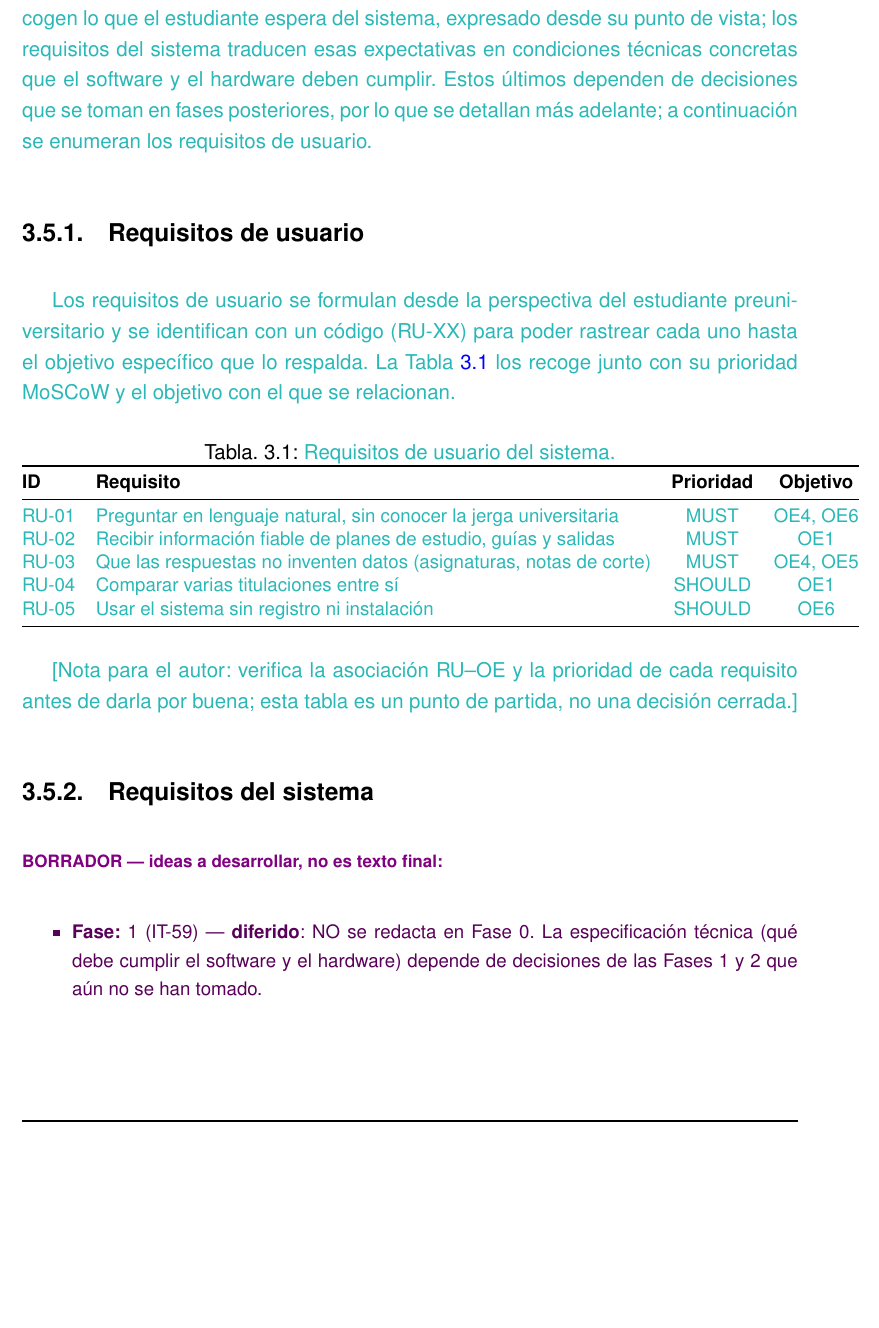
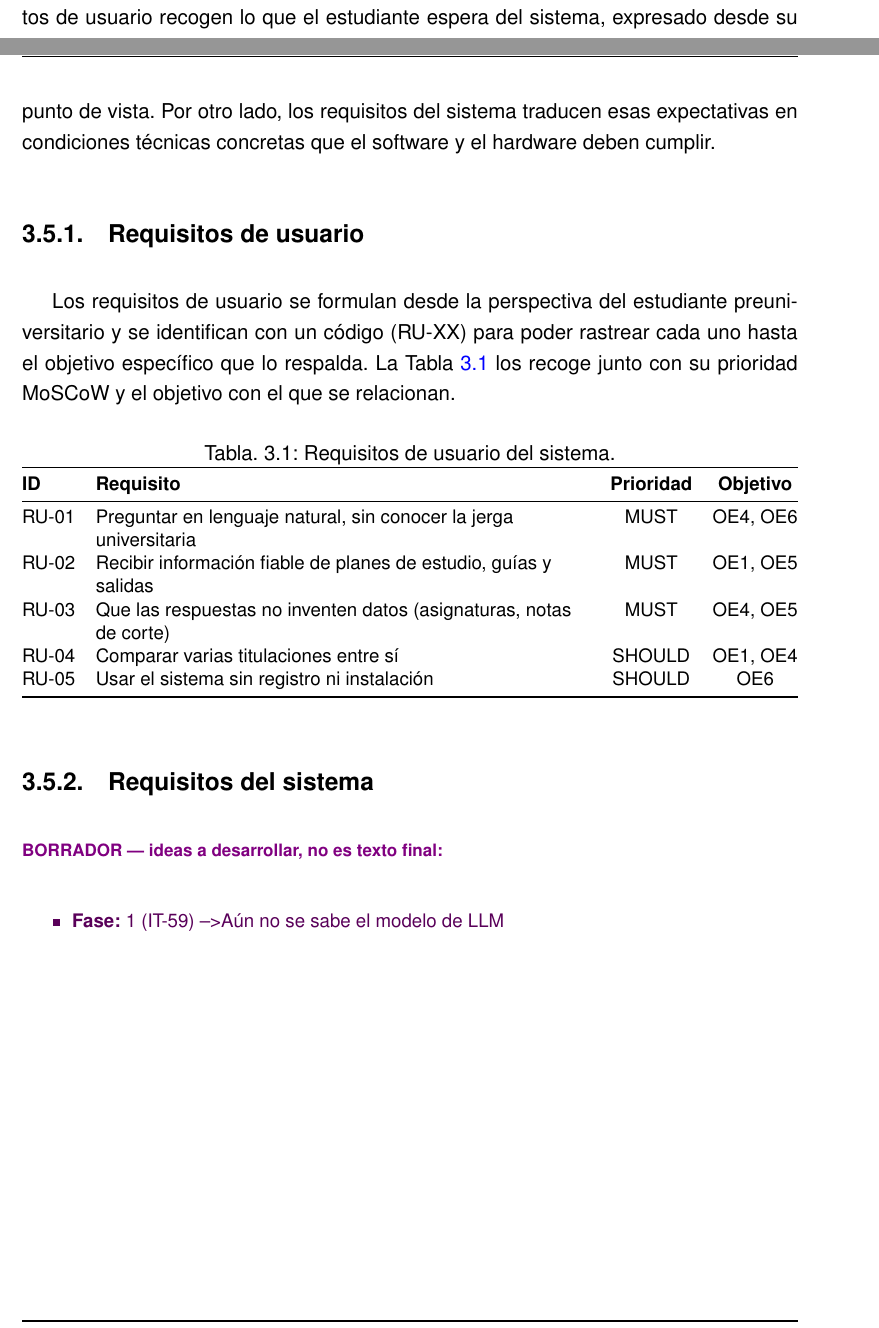
Before and after one commit to samubp10/tfg-recomendador-uja, a LaTeX document (memoria/main.tex, which reads memoria/capitulos/Objetivos.tex): part of page 33 of 74 before the commit and two parts of pages 32 and 33 of 74 after it, the two joined at a grey line, cut so that both start at the same text, the shorter picture padded with empty space. Compiled offline with pdfLaTeX.

Commit message:
docs(IT-22): finalizar los requisitos de usuario y corregir la tabla 3.1
Cierra IT-22 (requisitos de usuario, Cap. 3). La sección de requisitos
pasa de borrador a prosa final y se corrige el formato de la tabla.

```diff
--- a/memoria/capitulos/Objetivos.tex
+++ b/memoria/capitulos/Objetivos.tex
@@ -52,36 +50,36 @@ Como limitación conocida del dominio (Sección~\ref{secc:alcance}), algunas asi
 de las titulaciones de implantación reciente no tienen todavía guía docente
 publicada.
 
+
 \section{Requisitos}
 
-\textcolor{borrador2}{Los requisitos del sistema se dividen en dos grupos. Los requisitos de usuario recogen lo que el estudiante espera del sistema, expresado desde su punto de vista; los requisitos del sistema traducen esas expectativas en condiciones técnicas concretas que el software y el hardware deben cumplir. Estos últimos dependen de decisiones que se toman en fases posteriores, por lo que se detallan más adelante; a continuación se enumeran los requisitos de usuario.}
+Los requisitos del sistema se han dividido en dos grupos. Por un lado, los requisitos de usuario recogen lo que el estudiante espera del sistema, expresado desde su punto de vista. Por otro lado, los requisitos del sistema traducen esas expectativas en condiciones técnicas concretas que el software y el hardware deben cumplir.
 
 \subsection{Requisitos de usuario}
 
-\textcolor{borrador2}{Los requisitos de usuario se formulan desde la perspectiva del estudiante preuniversitario y se identifican con un código (RU-XX) para poder rastrear cada uno hasta el objetivo específico que lo respalda. La Tabla~\ref{tab:requisitos_usuario} los recoge junto con su prioridad MoSCoW y el objetivo con el que se relacionan.}
+Los requisitos de usuario se formulan desde la perspectiva del estudiante preuniversitario y se identifican con un código (RU-XX) para poder rastrear cada uno hasta el objetivo específico que lo respalda. La Tabla~\ref{tab:requisitos_usuario} los recoge junto con su prioridad MoSCoW y el objetivo con el que se relacionan.
 
 \begin{table}[htbp]
   \centering
   \small
-    \caption{\textcolor{borrador2}{Requisitos de usuario del sistema.}}
+  \caption{Requisitos de usuario del sistema.}
   \label{tab:requisitos_usuario}
-    \begin{tabular}{@{}llcc@{}}
+  \begin{tabularx}{\textwidth}{@{}l Y c c@{}}
     \toprule
-        \textbf{ID} & \textbf{Requisito} & \textbf{Prioridad} & \textbf{Objetivo} \\
+    \textbf{ID} & \textbf{Requisito}                                                 & \textbf{Prioridad} & \textbf{Objetivo} \\
     \midrule
-        \textcolor{borrador2}{RU-01} & \textcolor{borrador2}{Preguntar en lenguaje natural, sin conocer la jerga universitaria} & \textcolor{borrador2}{MUST} & \textcolor{borrador2}{OE4, OE6} \\
-        \textcolor{borrador2}{RU-02} & \textcolor{borrador2}{Recibir información fiable de planes de estudio, guías y salidas} & \textcolor{borrador2}{MUST} & \textcolor{borrador2}{OE1} \\
-        \textcolor{borrador2}{RU-03} & \textcolor{borrador2}{Que las respuestas no inventen datos (asignaturas, notas de corte)} & \textcolor{borrador2}{MUST} & \textcolor{borrador2}{OE4, OE5} \\
-        \textcolor{borrador2}{RU-04} & \textcolor{borrador2}{Comparar varias titulaciones entre sí} & \textcolor{borrador2}{SHOULD} & \textcolor{borrador2}{OE1} \\
-        \textcolor{borrador2}{RU-05} & \textcolor{borrador2}{Usar el sistema sin registro ni instalación} & \textcolor{borrador2}{SHOULD} & \textcolor{borrador2}{OE6} \\
+    RU-01       & Preguntar en lenguaje natural, sin conocer la jerga universitaria  & MUST               & OE4, OE6          \\
+    RU-02       & Recibir información fiable de planes de estudio, guías y salidas   & MUST               & OE1, OE5          \\
+    RU-03       & Que las respuestas no inventen datos (asignaturas, notas de corte) & MUST               & OE4, OE5          \\
+    RU-04       & Comparar varias titulaciones entre sí                              & SHOULD             & OE1, OE4          \\
+    RU-05       & Usar el sistema sin registro ni instalación                        & SHOULD             & OE6               \\
     \bottomrule
-    \end{tabular}
+  \end{tabularx}
 \end{table}
 
-\textcolor{borrador2}{[Nota para el autor: verifica la asociación RU--OE y la prioridad de cada requisito antes de darla por buena; esta tabla es un punto de partida, no una decisión cerrada.]}
 
 \subsection{Requisitos del sistema}
 
 \begin{borrador}
-    \item \textbf{Fase:} 1 (IT-59) --- \textbf{diferido}: NO se redacta en Fase 0. La especificación técnica (qué debe cumplir el software y el hardware) depende de decisiones de las Fases 1 y 2 que aún no se han tomado.
+  \item \textbf{Fase:} 1 (IT-59) --> Aún no se sabe el modelo de LLM
 \end{borrador}
```
Also changed, not shown: memoria/capitulos/Objetivos.tex (8 more changed lines). Lines whose indentation alone changed are shown as unchanged.
